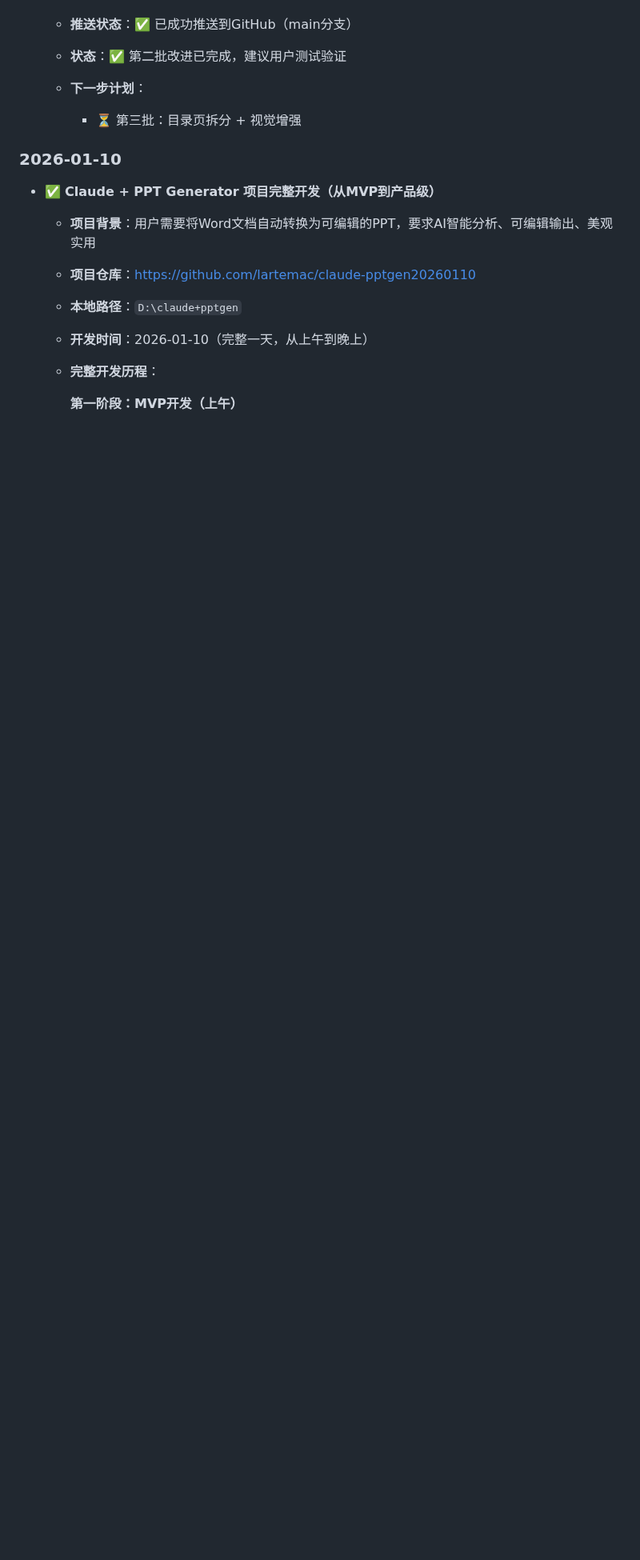
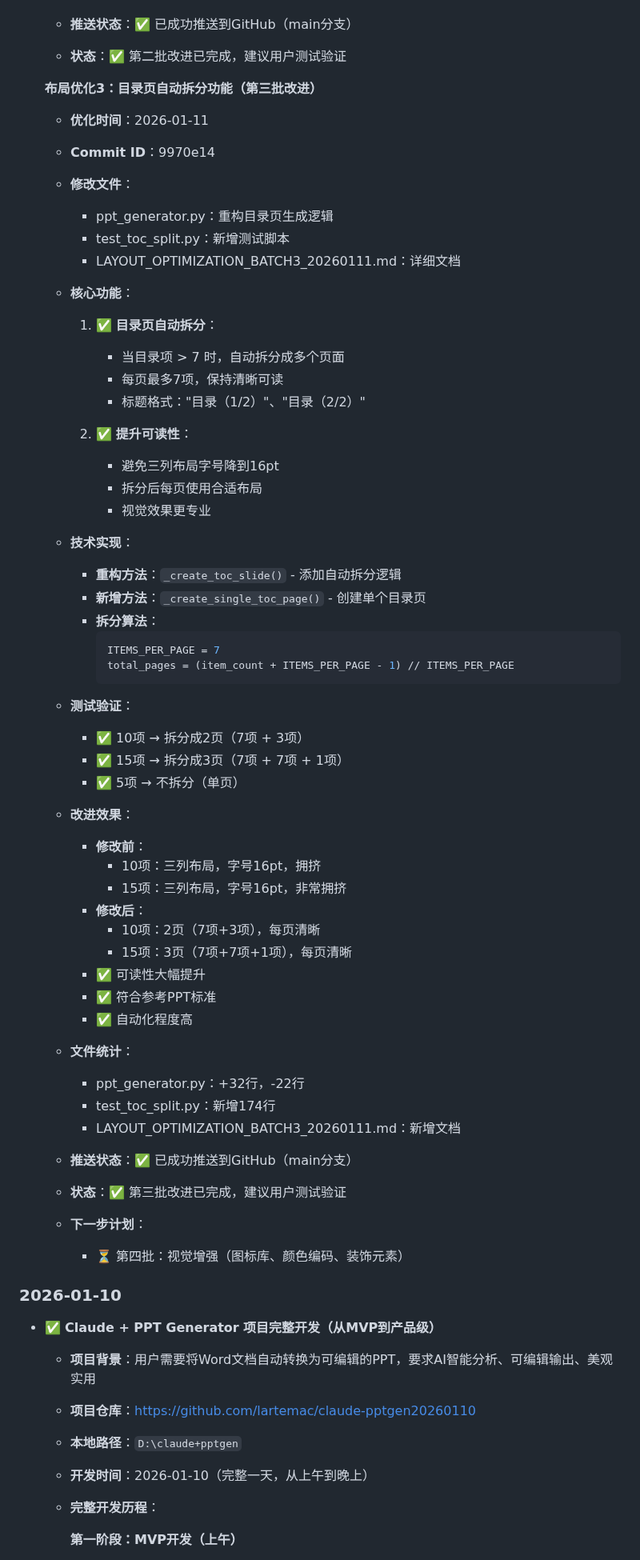
Before and after one commit to lartemac/VPT--, a Markdown page: memory.md, the part around the change. Shown at 80% size. Drawn GitHub-style; blank space fills up the shorter version.

Commit message:
📝 docs: 更新memory.md - 记录第三批改进
- 添加第三批改进记录（目录页自动拆分）
- 记录Commit ID：9970e14
- 详细说明技术实现和测试结果
- 更新下一步计划

🤖 Generated with Claude Code

Co-Authored-By: Claude Sonnet 4.5 <noreply@anthropic.com>

````diff
--- a/memory.md
+++ b/memory.md
@@ -334,8 +334,59 @@
 
   - **推送状态**：✅ 已成功推送到GitHub（main分支）
   - **状态**：✅ 第二批改进已完成，建议用户测试验证
+
+  **布局优化3：目录页自动拆分功能（第三批改进）**
+  - **优化时间**：2026-01-11
+  - **Commit ID**：9970e14
+  - **修改文件**：
+    - ppt_generator.py：重构目录页生成逻辑
+    - test_toc_split.py：新增测试脚本
+    - LAYOUT_OPTIMIZATION_BATCH3_20260111.md：详细文档
+  - **核心功能**：
+    1. ✅ **目录页自动拆分**：
+       - 当目录项 > 7 时，自动拆分成多个页面
+       - 每页最多7项，保持清晰可读
+       - 标题格式："目录（1/2）"、"目录（2/2）"
+
+    2. ✅ **提升可读性**：
+       - 避免三列布局字号降到16pt
+       - 拆分后每页使用合适布局
+       - 视觉效果更专业
+
+  - **技术实现**：
+    - **重构方法**：`_create_toc_slide()` - 添加自动拆分逻辑
+    - **新增方法**：`_create_single_toc_page()` - 创建单个目录页
+    - **拆分算法**：
+      ```python
+      ITEMS_PER_PAGE = 7
+      total_pages = (item_count + ITEMS_PER_PAGE - 1) // ITEMS_PER_PAGE
+      ```
+
+  - **测试验证**：
+    - ✅ 10项 → 拆分成2页（7项 + 3项）
+    - ✅ 15项 → 拆分成3页（7项 + 7项 + 1项）
+    - ✅ 5项 → 不拆分（单页）
+
+  - **改进效果**：
+    - **修改前**：
+      - 10项：三列布局，字号16pt，拥挤
+      - 15项：三列布局，字号16pt，非常拥挤
+    - **修改后**：
+      - 10项：2页（7项+3项），每页清晰
+      - 15项：3页（7项+7项+1项），每页清晰
+    - ✅ 可读性大幅提升
+    - ✅ 符合参考PPT标准
+    - ✅ 自动化程度高
+
+  - **文件统计**：
+    - ppt_generator.py：+32行，-22行
+    - test_toc_split.py：新增174行
+    - LAYOUT_OPTIMIZATION_BATCH3_20260111.md：新增文档
+
+  - **推送状态**：✅ 已成功推送到GitHub（main分支）
+  - **状态**：✅ 第三批改进已完成，建议用户测试验证
   - **下一步计划**：
-    - ⏳ 第三批：目录页拆分 + 视觉增强
+    - ⏳ 第四批：视觉增强（图标库、颜色编码、装饰元素）
 
 ### 2026-01-10
 - ✅ **Claude + PPT Generator 项目完整开发（从MVP到产品级）**
````
